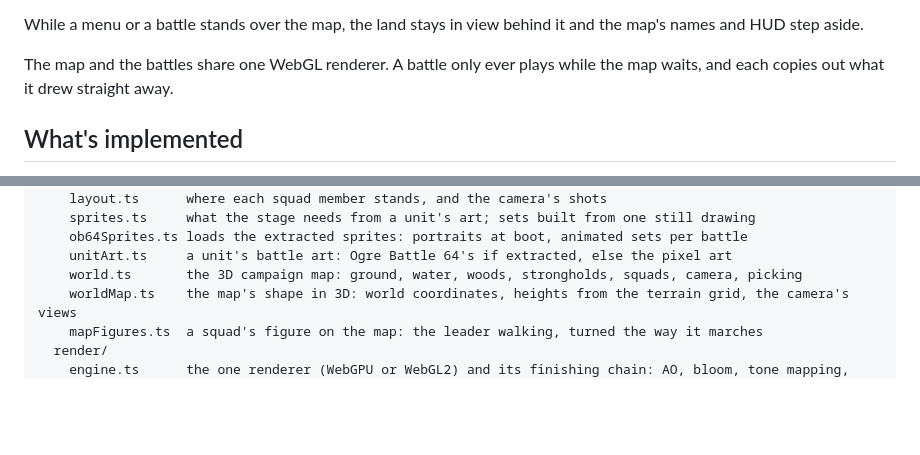
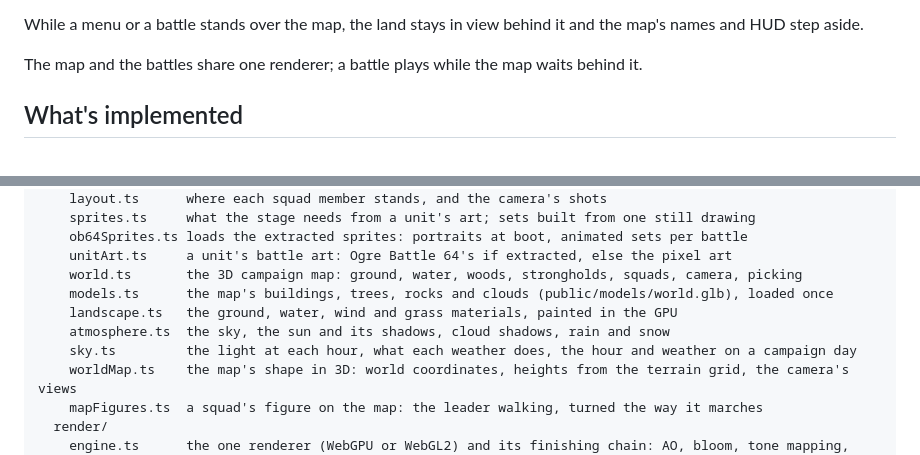
Before and after one commit to GaryOldmanIsHere/MathQuestV0.01, a Markdown page: README.md, 2 parts joined by grey strips. Rendered like a GitHub page; blank space fills up the shorter version.

```diff
--- a/README.md
+++ b/README.md
@@ -288,8 +311,8 @@ Without the sprites, the leader's pixel-art figure turns and bobs in step.
 While a menu or a battle stands over the map, the land stays in view behind
 it and the map's names and HUD step aside.
 
-The map and the battles share one WebGL renderer. A battle only ever plays
-while the map waits, and each copies out what it drew straight away.
+The map and the battles share one renderer; a battle plays while the map
+waits behind it.
 
 ## What's implemented
 
@@ -389,6 +412,10 @@ src/
     ob64Sprites.ts loads the extracted sprites: portraits at boot, animated sets per battle
     unitArt.ts     a unit's battle art: Ogre Battle 64's if extracted, else the pixel art
     world.ts       the 3D campaign map: ground, water, woods, strongholds, squads, camera, picking
+    models.ts      the map's buildings, trees, rocks and clouds (public/models/world.glb), loaded once
+    landscape.ts   the ground, water, wind and grass materials, painted in the GPU
+    atmosphere.ts  the sky, the sun and its shadows, cloud shadows, rain and snow
+    sky.ts         the light at each hour, what each weather does, the hour and weather on a campaign day
     worldMap.ts    the map's shape in 3D: world coordinates, heights from the terrain grid, the camera's views
     mapFigures.ts  a squad's figure on the map: the leader walking, turned the way it marches
   render/
```
Also changed, not shown: other parts of README.md (+41 -5 lines).
